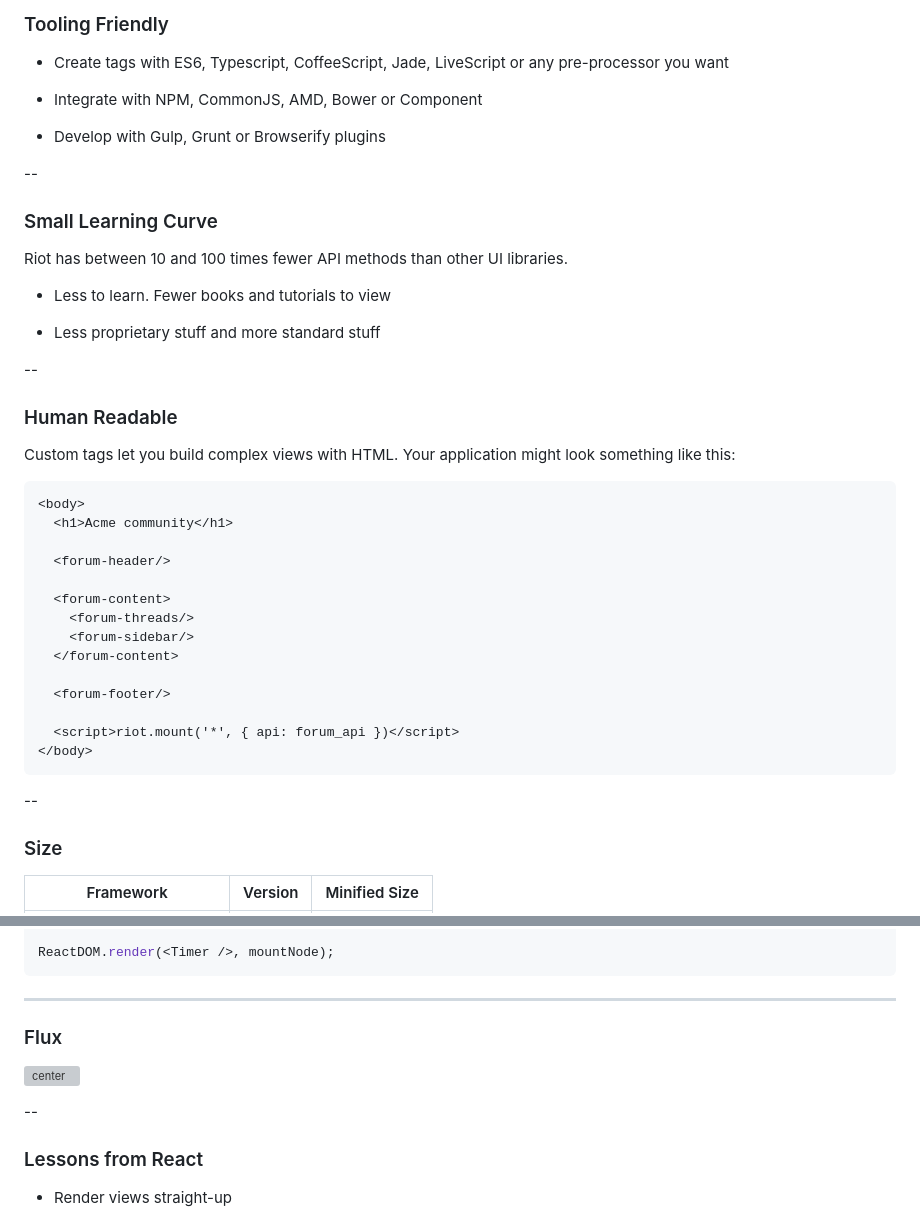
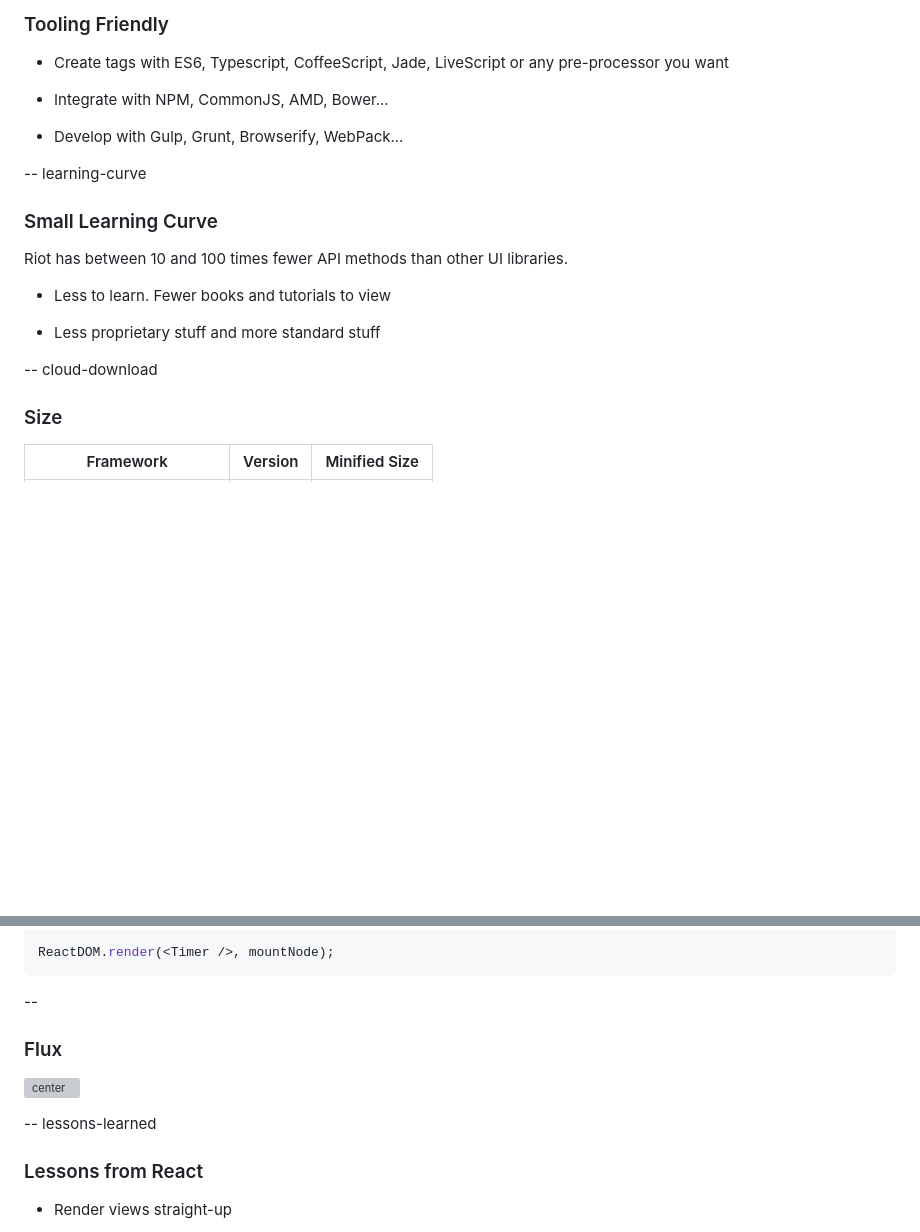
Before and after one commit to mike-ward/talk-riotjs, a Markdown page: slides.md, 2 parts joined by grey strips. Rendered like a GitHub page; blank space fills up the shorter version; grey boxes are pictures that could not be loaded.

````diff
--- a/slides.md
+++ b/slides.md
@@ -100,11 +129,11 @@ style: style.css
 -   Create tags with ES6, Typescript, CoffeeScript, Jade, LiveScript or
     any pre-processor you want
 
--   Integrate with NPM, CommonJS, AMD, Bower or Component
+-   Integrate with NPM, CommonJS, AMD, Bower...
 
--   Develop with Gulp, Grunt or Browserify plugins
+-   Develop with Gulp, Grunt, Browserify, WebPack...
 
---
+-- learning-curve
 
 ### Small Learning Curve
 
@@ -115,31 +144,7 @@ libraries.
 
 -   Less proprietary stuff and more standard stuff
 
---
-
-### Human Readable
-
-Custom tags let you build complex views with HTML. Your application
-might look something like this:
-
-``` html
-<body>
-  <h1>Acme community</h1>
-
-  <forum-header/>
-
-  <forum-content>
-    <forum-threads/>
-    <forum-sidebar/>
-  </forum-content>
-
-  <forum-footer/>
-
-  <script>riot.mount('*', { api: forum_api })</script>
-</body>
-```
-
---
+-- cloud-download
 
 ### Size
 
@@ -323,13 +328,13 @@ var Timer = React.createClass({
 ReactDOM.render(<Timer />, mountNode);
 ```
 
----
+--
 
 ### Flux
 
 ![center](fluxiny_basic_flux_architecture.jpg)
 
---
+-- lessons-learned
 
 ### Lessons from React
 
````
Also changed, not shown: other parts of slides.md (+40 -10 lines), cloud-download.png (added), confused.jpg (added), learning-curve.jpg (added), lessons-learned.jpg (added), singing.jpg (added), why.png (added), 2 other files.
